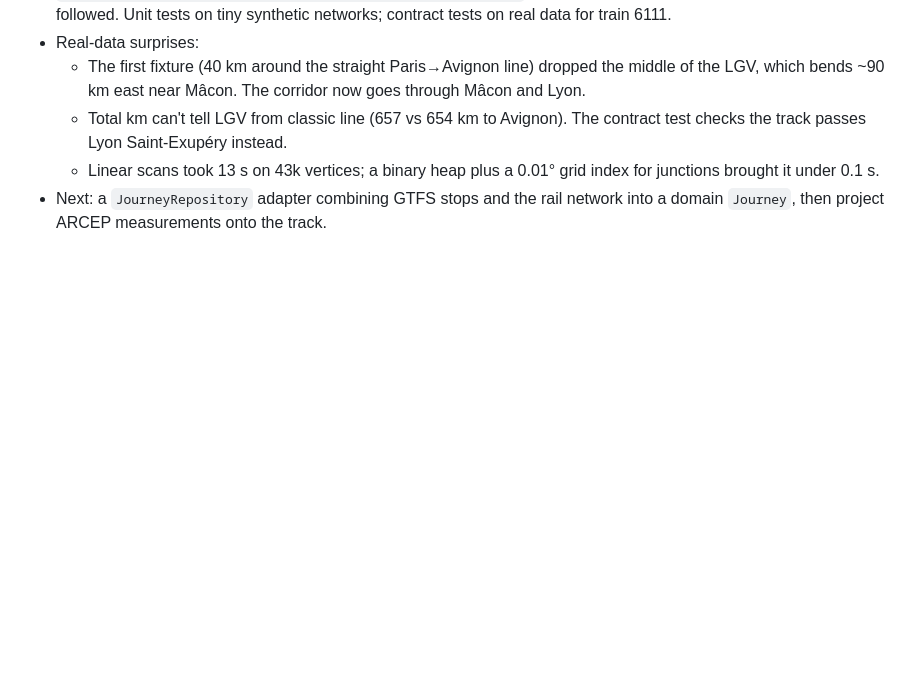
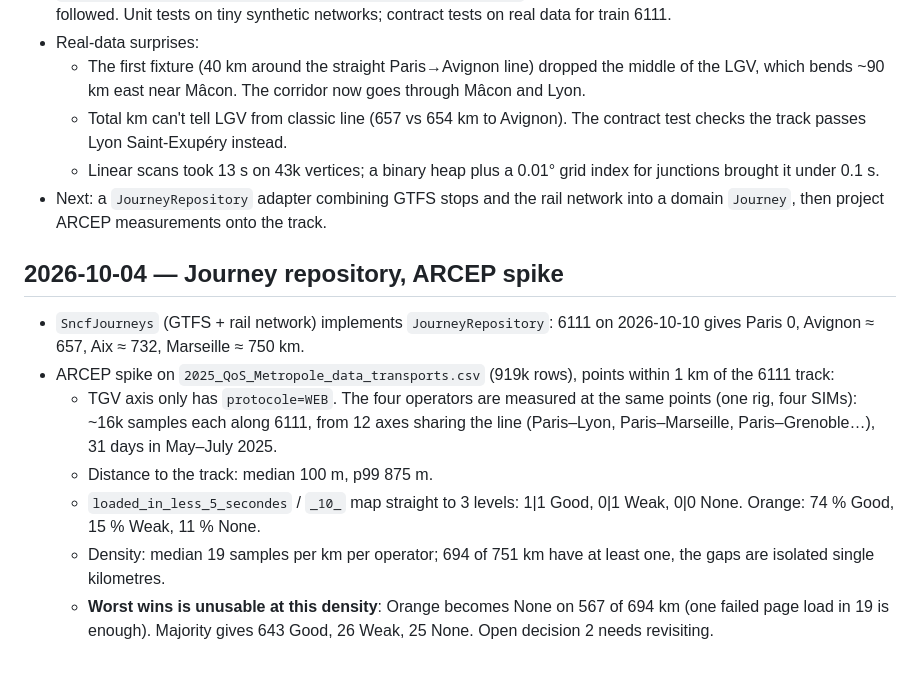
Before and after one commit to ElieLP/zone-blanche, a Markdown page: docs/journal.md, the part around the change. GitHub-like rendering; blank space fills up the shorter version.

Commit message:
docs: log journey repository and ARCEP spike findings
Co-Authored-By: Claude Opus 5.5 <noreply@anthropic.com>

```diff
--- a/docs/journal.md
+++ b/docs/journal.md
@@ -154,3 +154,22 @@
     index for junctions brought it under 0.1 s.
 - Next: a `JourneyRepository` adapter combining GTFS stops and the rail network
   into a domain `Journey`, then project ARCEP measurements onto the track.
+
+## 2026-10-04 — Journey repository, ARCEP spike
+
+- `SncfJourneys` (GTFS + rail network) implements `JourneyRepository`: 6111 on
+  2026-10-10 gives Paris 0, Avignon ≈ 657, Aix ≈ 732, Marseille ≈ 750 km.
+- ARCEP spike on `2025_QoS_Metropole_data_transports.csv` (919k rows), points
+  within 1 km of the 6111 track:
+  - TGV axis only has `protocole=WEB`. The four operators are measured at the
+    same points (one rig, four SIMs): ~16k samples each along 6111, from 12
+    axes sharing the line (Paris–Lyon, Paris–Marseille, Paris–Grenoble…),
+    31 days in May–July 2025.
+  - Distance to the track: median 100 m, p99 875 m.
+  - `loaded_in_less_5_secondes` / `_10_` map straight to 3 levels:
+    1|1 Good, 0|1 Weak, 0|0 None. Orange: 74 % Good, 15 % Weak, 11 % None.
+  - Density: median 19 samples per km per operator; 694 of 751 km have at
+    least one, the gaps are isolated single kilometres.
+  - **Worst wins is unusable at this density**: Orange becomes None on 567 of
+    694 km (one failed page load in 19 is enough). Majority gives 643 Good,
+    26 Weak, 25 None. Open decision 2 needs revisiting.
```
